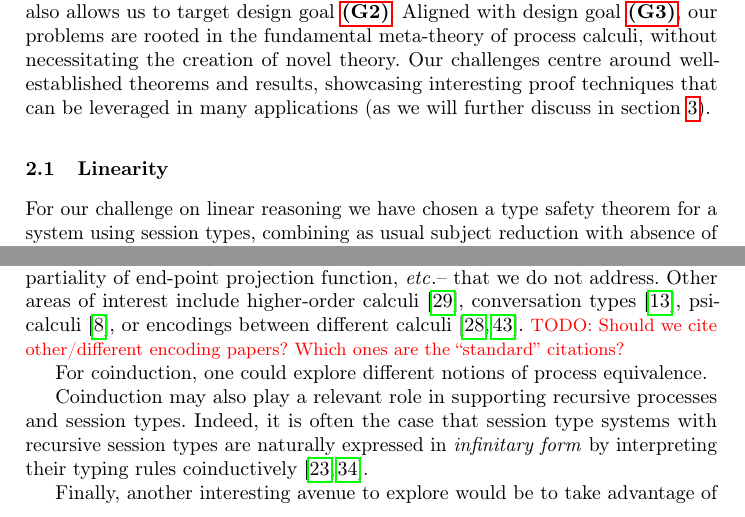
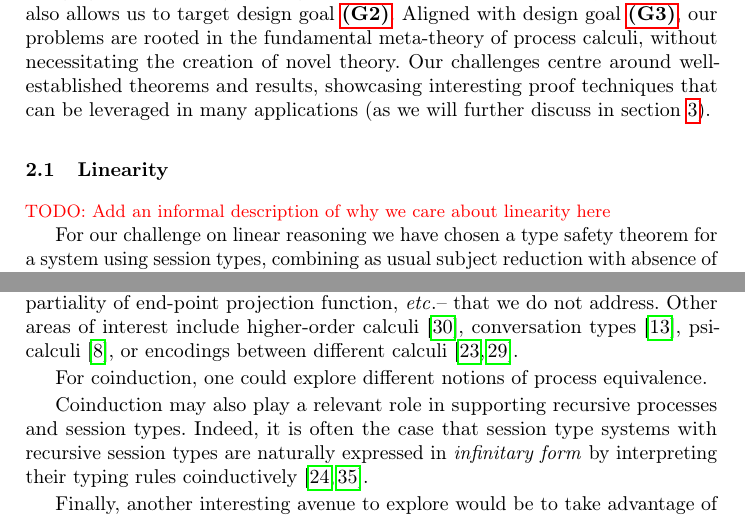
Before and after one commit to concurrentbenchmark/concurrentbenchmark, a LaTeX thesis (short-paper/short-paper.tex): two parts of pages 3 and 7 of 25, joined at a grey line, cut so that both start at the same text. Compiled offline with pdfLaTeX.

Commit message:
Add comments from Alceste.
Co-authored-by: Alceste Scalas <alcsc@dtu.dk>

```diff
--- a/short-paper/short-paper.tex
+++ b/short-paper/short-paper.tex
@@ -191,7 +190,7 @@ Our challenges centre around well-established theorems and results, showcasing i
 % \cite{Zalakain2019} notes that systems lacking linear types must simulate linearity, and that using a linearity predicate complicates congruences.
 % They had to limit themselves to an asymmetric structural precongruence to be able to prove subject reduction.
 
-
+\todo{Add an informal description of why we care about linearity here}
 
 For our challenge on linear reasoning we have chosen a type safety
 theorem for a system using session types, combining as usual subject reduction with absence of errors.  This allows us to introduce
@@ -426,8 +425,7 @@ Some authors have already described the difficulties that combining techniques m
 
 Features that are in wide use, but not covered by our benchmark, include choice constructs and recursion.
 Some interesting aspects of message-passing calculi include multiparty session types~\cite{10.1145/2827695} and choreographies~\cite{Carbone2013}, as their meta-theory includes aspects -- \eg well-formedness conditions on global types, partiality of end-point projection function, \etc -- that we do not address.
-Other areas of interest include higher-order calculi~\cite{Hirsch2022}, conversation types~\cite{DBLP:journals/tcs/CairesV10}, psi-calculi~\cite{lmcs:696}, or encodings between different calculi~\cite{DBLP:journals/iandc/Gorla10, DBLP:conf/ecoop/ScalasDHY17}.
-\todo{Should we cite other/different encoding papers? Which ones are the ``standard'' citations?}
+Other areas of interest include higher-order calculi~\cite{Hirsch2022}, conversation types~\cite{DBLP:journals/tcs/CairesV10}, psi-calculi~\cite{lmcs:696}, or encodings between different calculi~\cite{DBLP:journals/iandc/Gorla10,DBLP:journals/iandc/DardhaGS17}.
 
 For coinduction, one could explore different notions of process equivalence.
 
```
Also changed, not shown: short-paper/short-paper.tex (3 more changed lines).
